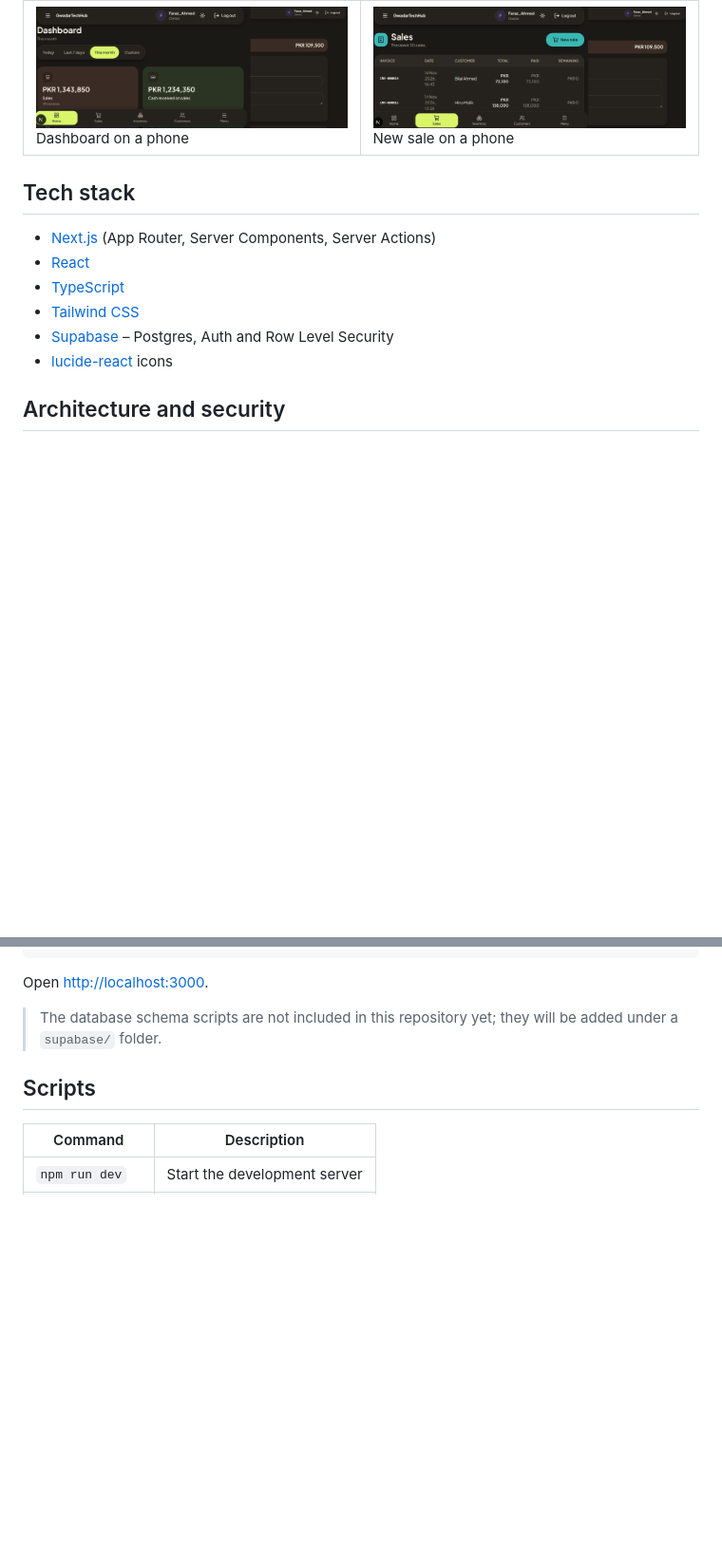
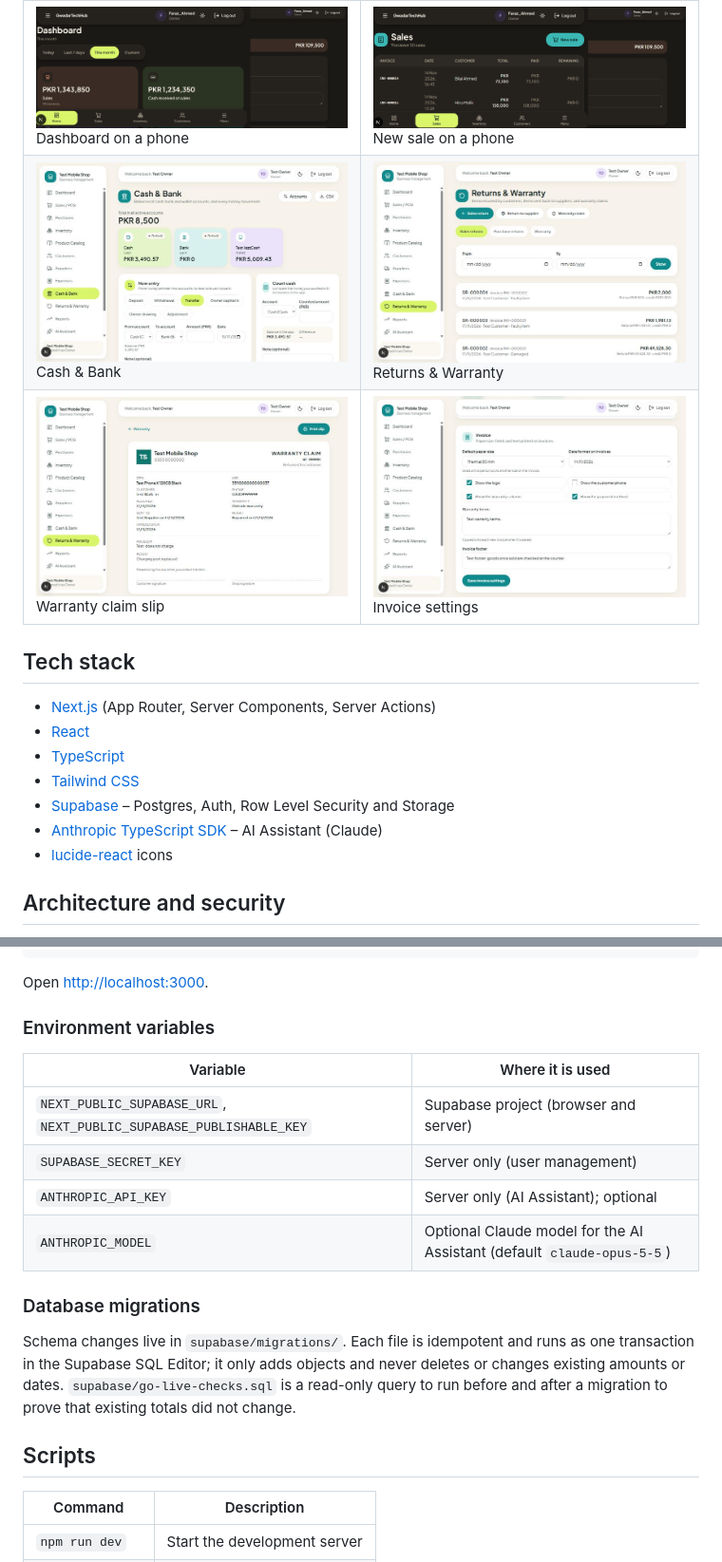
Before and after one commit to farazdeveloper12/retail-erp-pos, a Markdown page: README.md, 2 parts joined by grey strips. Shown at 95% size. GitHub-like rendering; pictures changed too: docs/screenshots/cash-bank.png (added), docs/screenshots/returns.png (added), docs/screenshots/settings.png (added); blank space fills up the shorter version.

```diff
--- a/README.md
+++ b/README.md
@@ -44,6 +77,8 @@ This app covers that daily flow:
 | ![Inventory](docs/screenshots/inventory.png)<br>Inventory | ![Reports](docs/screenshots/reports.png)<br>Reports |
 | ![Expenses](docs/screenshots/expenses.png)<br>Expenses | ![Customers](docs/screenshots/customers.png)<br>Customers |
 | ![Mobile dashboard](docs/screenshots/mobile-dashboard.png)<br>Dashboard on a phone | ![Mobile sale](docs/screenshots/mobile-sale.png)<br>New sale on a phone |
+| ![Cash & Bank](docs/screenshots/cash-bank.png)<br>Cash & Bank | ![Returns](docs/screenshots/returns.png)<br>Returns & Warranty |
+| ![Warranty claim](docs/screenshots/warranty-claim.png)<br>Warranty claim slip | ![Settings](docs/screenshots/settings.png)<br>Invoice settings |
 
 ## Tech stack
 
@@ -51,7 +86,8 @@ This app covers that daily flow:
 - [React](https://react.dev)
 - [TypeScript](https://www.typescriptlang.org)
 - [Tailwind CSS](https://tailwindcss.com)
-- [Supabase](https://supabase.com) – Postgres, Auth and Row Level Security
+- [Supabase](https://supabase.com) – Postgres, Auth, Row Level Security and Storage
+- [Anthropic TypeScript SDK](https://github.com/anthropics/anthropic-sdk-typescript) – AI Assistant (Claude)
 - [lucide-react](https://lucide.dev) icons
 
 ## Architecture and security
@@ -77,7 +113,18 @@ npm run dev
 
 Open [http://localhost:3000](http://localhost:3000).
 
-> The database schema scripts are not included in this repository yet; they will be added under a `supabase/` folder.
+### Environment variables
+
+| Variable | Where it is used |
+|---|---|
+| `NEXT_PUBLIC_SUPABASE_URL`, `NEXT_PUBLIC_SUPABASE_PUBLISHABLE_KEY` | Supabase project (browser and server) |
+| `SUPABASE_SECRET_KEY` | Server only (user management) |
+| `ANTHROPIC_API_KEY` | Server only (AI Assistant); optional |
+| `ANTHROPIC_MODEL` | Optional Claude model for the AI Assistant (default `claude-opus-5-5`) |
+
+### Database migrations
+
+Schema changes live in `supabase/migrations/`. Each file is idempotent and runs as one transaction in the Supabase SQL Editor; it only adds objects and never deletes or changes existing amounts or dates. `supabase/go-live-checks.sql` is a read-only query to run before and after a migration to prove that existing totals did not change.
 
 ## Scripts
 
```
Also changed, not shown: other parts of README.md (+37 -4 lines), 2 other files.
